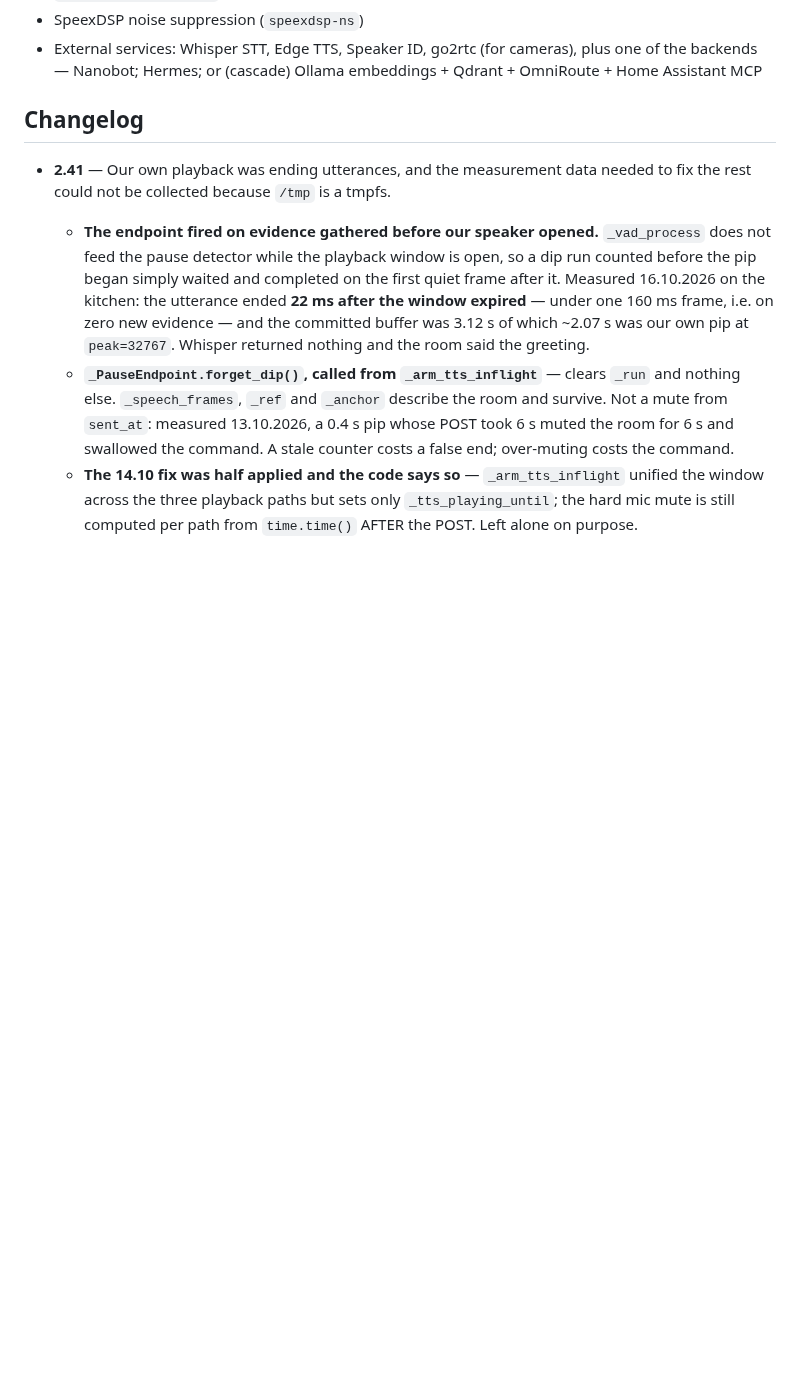
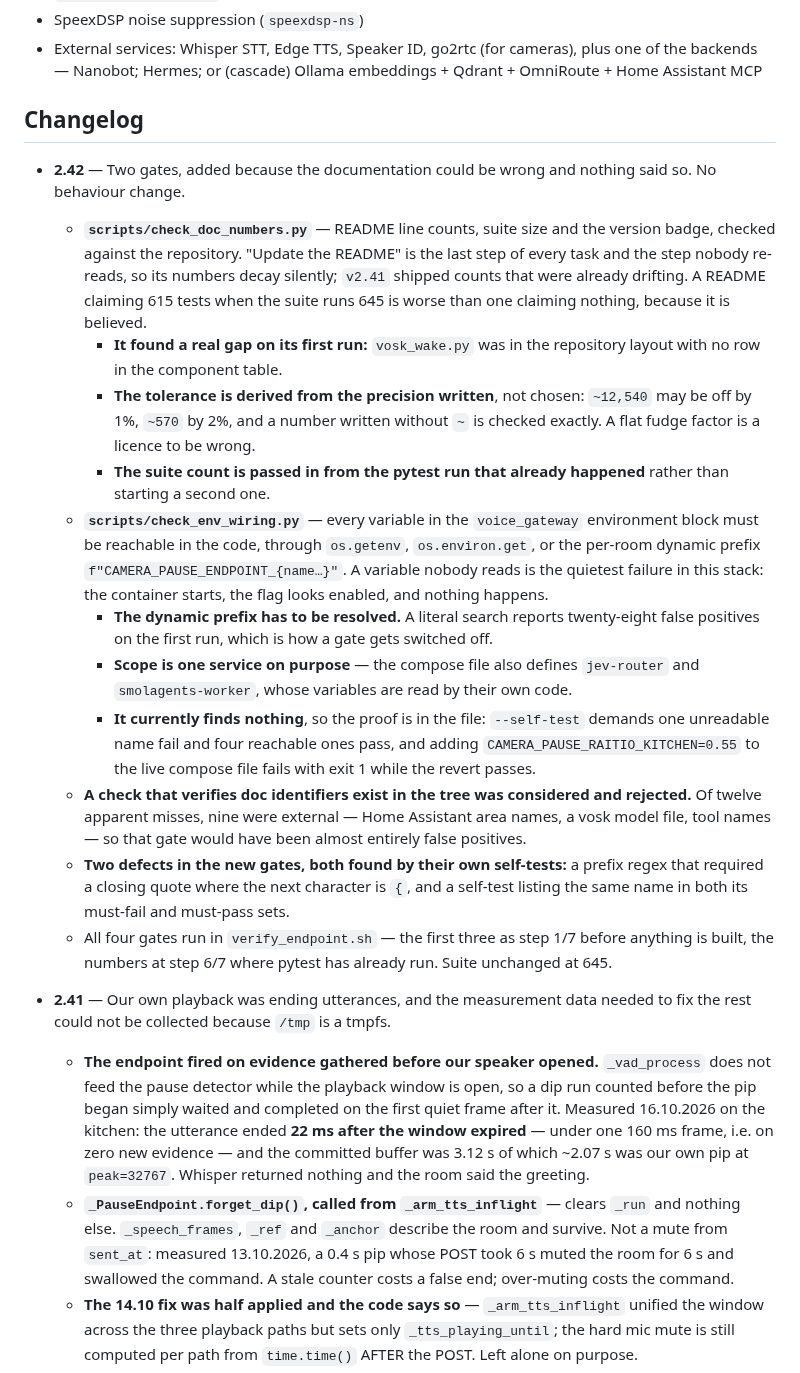
Before and after one commit to zavaruev/voice_gateway, a Markdown page: docs/REFERENCE.md, the part around the change. GitHub-like rendering; blank space fills up the shorter version.

Commit message:
v2.42 — two gates: README numbers and compose-to-code env wiring

```diff
--- a/docs/REFERENCE.md
+++ b/docs/REFERENCE.md
@@ -326,6 +326,19 @@ CI (`.github/workflows/tests.yml`) runs this exact recipe inside the built image
 
 ## Changelog
 
+- **2.42** — Two gates, added because the documentation could be wrong and nothing said so. No behaviour change.
+  - **`scripts/check_doc_numbers.py`** — README line counts, suite size and the version badge, checked against the repository. "Update the README" is the last step of every task and the step nobody re-reads, so its numbers decay silently; `v2.41` shipped counts that were already drifting. A README claiming 615 tests when the suite runs 645 is worse than one claiming nothing, because it is believed.
+    - **It found a real gap on its first run:** `vosk_wake.py` was in the repository layout with no row in the component table.
+    - **The tolerance is derived from the precision written**, not chosen: `~12,540` may be off by 1%, `~570` by 2%, and a number written without `~` is checked exactly. A flat fudge factor is a licence to be wrong.
+    - **The suite count is passed in from the pytest run that already happened** rather than starting a second one.
+  - **`scripts/check_env_wiring.py`** — every variable in the `voice_gateway` environment block must be reachable in the code, through `os.getenv`, `os.environ.get`, or the per-room dynamic prefix `f"CAMERA_PAUSE_ENDPOINT_{name…}"`. A variable nobody reads is the quietest failure in this stack: the container starts, the flag looks enabled, and nothing happens.
+    - **The dynamic prefix has to be resolved.** A literal search reports twenty-eight false positives on the first run, which is how a gate gets switched off.
+    - **Scope is one service on purpose** — the compose file also defines `jev-router` and `smolagents-worker`, whose variables are read by their own code.
+    - **It currently finds nothing**, so the proof is in the file: `--self-test` demands one unreadable name fail and four reachable ones pass, and adding `CAMERA_PAUSE_RAITIO_KITCHEN=0.55` to the live compose file fails with exit 1 while the revert passes.
+  - **A check that verifies doc identifiers exist in the tree was considered and rejected.** Of twelve apparent misses, nine were external — Home Assistant area names, a vosk model file, tool names — so that gate would have been almost entirely false positives.
+  - **Two defects in the new gates, both found by their own self-tests:** a prefix regex that required a closing quote where the next character is `{`, and a self-test listing the same name in both its must-fail and must-pass sets.
+  - All four gates run in `verify_endpoint.sh` — the first three as step 1/7 before anything is built, the numbers at step 6/7 where pytest has already run. Suite unchanged at 645.
+
 - **2.41** — Our own playback was ending utterances, and the measurement data needed to fix the rest could not be collected because `/tmp` is a tmpfs.
   - **The endpoint fired on evidence gathered before our speaker opened.** `_vad_process` does not feed the pause detector while the playback window is open, so a dip run counted before the pip began simply waited and completed on the first quiet frame after it. Measured 16.10.2026 on the kitchen: the utterance ended **22 ms after the window expired** — under one 160 ms frame, i.e. on zero new evidence — and the committed buffer was 3.12 s of which ~2.07 s was our own pip at `peak=32767`. Whisper returned nothing and the room said the greeting.
   - **`_PauseEndpoint.forget_dip()`, called from `_arm_tts_inflight`** — clears `_run` and nothing else. `_speech_frames`, `_ref` and `_anchor` describe the room and survive. Not a mute from `sent_at`: measured 13.10.2026, a 0.4 s pip whose POST took 6 s muted the room for 6 s and swallowed the command. A stale counter costs a false end; over-muting costs the command.
```
Also changed, not shown: README.md (+1 -1 lines).
